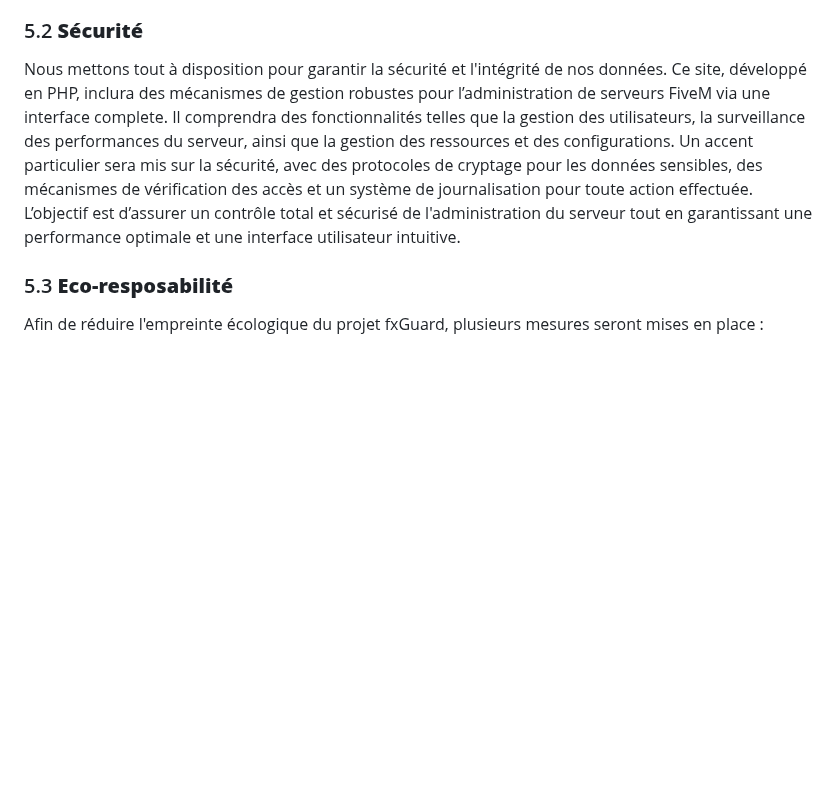
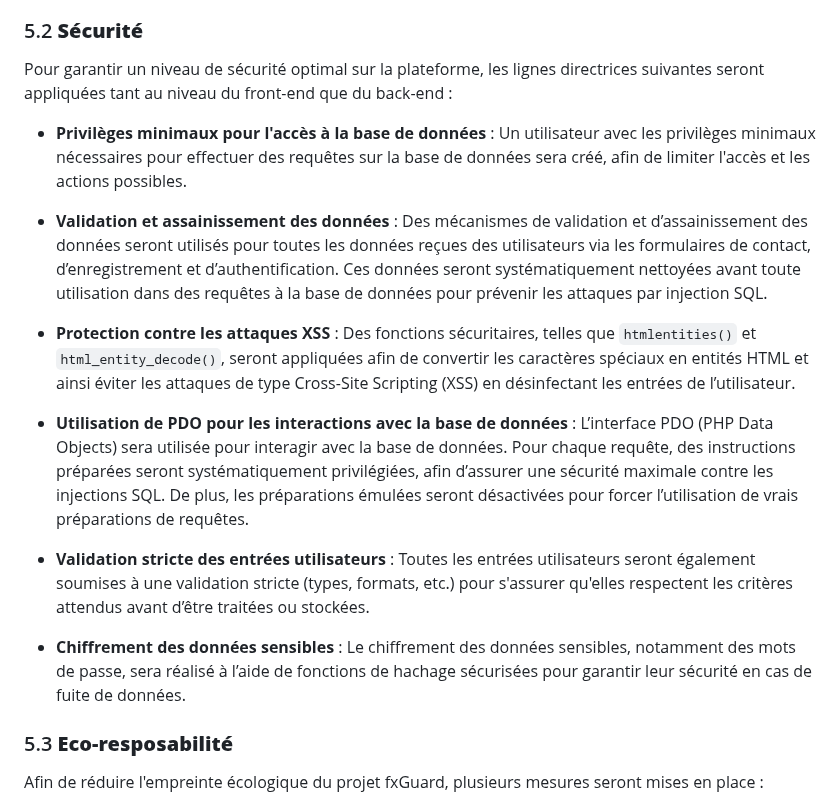
Before and after one commit to x3Lo/fxGuard, a Markdown page: README.md, the part around the change. GitHub-like rendering; blank space fills up the shorter version.

Commit message:
edit CdC : edit 5.2 securite : replace plus technique

```diff
--- a/README.md
+++ b/README.md
@@ -222,9 +222,20 @@ Et un accent sur l'accessibilité sera fait.
 
 ### 5.2 **Sécurité**
 
-Nous mettons tout à disposition pour garantir la sécurité et l'intégrité de nos données. Ce site, développé en PHP, inclura des mécanismes de gestion robustes pour l’administration de serveurs FiveM via une interface complete. Il comprendra des fonctionnalités telles que la gestion des utilisateurs, la surveillance des performances du serveur, ainsi que la gestion des ressources et des configurations. Un accent particulier sera mis sur la sécurité, avec des protocoles de cryptage pour les données sensibles, des mécanismes de vérification des accès et un système de journalisation pour toute action effectuée. L’objectif est d’assurer un contrôle total et sécurisé de l'administration du serveur tout en garantissant une performance optimale et une interface utilisateur intuitive.
+Pour garantir un niveau de sécurité optimal sur la plateforme, les lignes directrices suivantes seront appliquées tant au niveau du front-end que du back-end :
 
-<!-- modifier plus technique -->
+- **Privilèges minimaux pour l'accès à la base de données** : Un utilisateur avec les privilèges minimaux nécessaires pour effectuer des requêtes sur la base de données sera créé, afin de limiter l'accès et les actions possibles.
+
+- **Validation et assainissement des données** : Des mécanismes de validation et d’assainissement des données seront utilisés pour toutes les données reçues des utilisateurs via les formulaires de contact, d’enregistrement et d’authentification. Ces données seront systématiquement nettoyées avant toute utilisation dans des requêtes à la base de données pour prévenir les attaques par injection SQL.
+
+- **Protection contre les attaques XSS** : Des fonctions sécuritaires, telles que `htmlentities()` et `html_entity_decode()`, seront appliquées afin de convertir les caractères spéciaux en entités HTML et ainsi éviter les attaques de type Cross-Site Scripting (XSS) en désinfectant les entrées de l’utilisateur.
+
+- **Utilisation de PDO pour les interactions avec la base de données** : L’interface PDO (PHP Data Objects) sera utilisée pour interagir avec la base de données. Pour chaque requête, des instructions préparées seront systématiquement privilégiées, afin d’assurer une sécurité maximale contre les injections SQL. De plus, les préparations émulées seront désactivées pour forcer l’utilisation de vrais préparations de requêtes.
+
+- **Validation stricte des entrées utilisateurs** : Toutes les entrées utilisateurs seront également soumises à une validation stricte (types, formats, etc.) pour s'assurer qu'elles respectent les critères attendus avant d’être traitées ou stockées.
+
+- **Chiffrement des données sensibles** : Le chiffrement des données sensibles, notamment des mots de passe, sera réalisé à l’aide de fonctions de hachage sécurisées pour garantir leur sécurité en cas de fuite de données.
+
 
 ### 5.3 **Eco-resposabilité**
 
```
